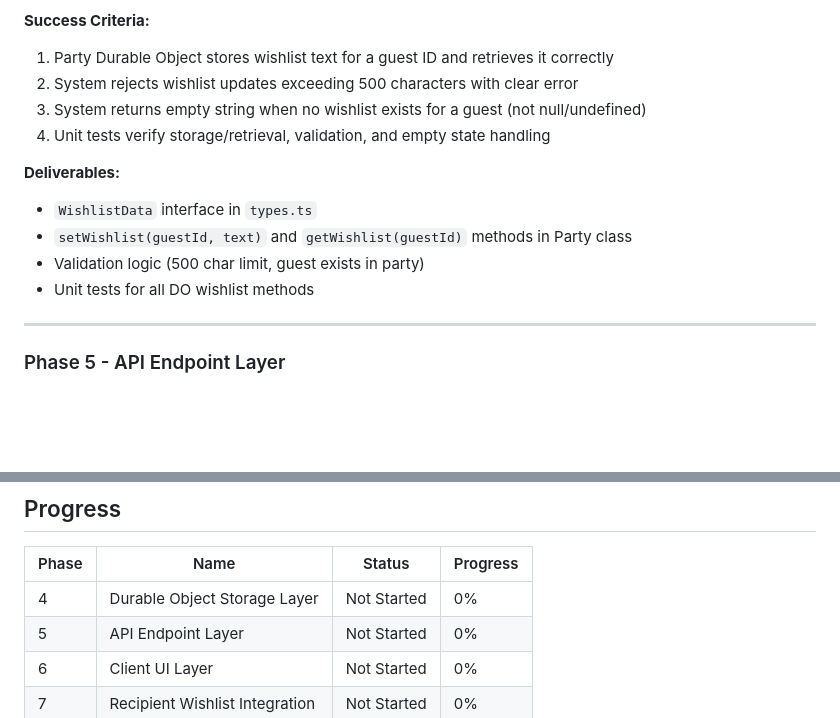
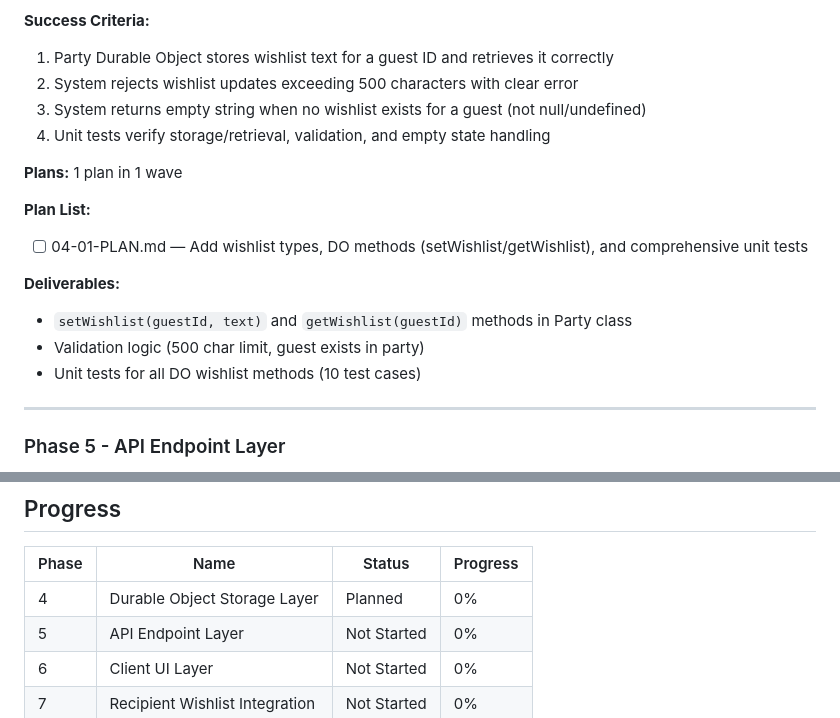
Before and after one commit to zarguell/secret-santa, a Markdown page: .planning/ROADMAP.md, 2 parts joined by grey strips. Drawn GitHub-style; blank space fills up the shorter version.

Commit message:
docs(04): create phase plan for Durable Object Storage Layer
Phase 04: Durable Object Storage Layer
- 1 plan in 1 wave (fully independent, no dependencies)
- 2 tasks: Add DO methods (setWishlist/getWishlist) and comprehensive unit tests
- Storage uses per-guest key pattern: `wishlist:{guestId}`
- 500 character limit enforced with clear error messages
- Empty wishlist state returns empty string (not null/undefined)
- 10 test cases covering: storage, retrieval, validation, empty state, Unicode, edge cases

Requirements addressed:
- STOR-01: Per-guest key storage pattern
- STOR-02: Key pattern implementation
- STOR-03: 500 character limit validation
- STOR-04: Empty state handling
- TEST-01: Comprehensive unit test coverage

Ready for execution: /gsd-execute-phase 04

```diff
--- a/.planning/ROADMAP.md
+++ b/.planning/ROADMAP.md
@@ -32,11 +32,15 @@ Phases follow architectural dependencies: storage foundation first, then API exp
 3. System returns empty string when no wishlist exists for a guest (not null/undefined)
 4. Unit tests verify storage/retrieval, validation, and empty state handling
 
+**Plans:** 1 plan in 1 wave
+
+**Plan List:**
+- [ ] 04-01-PLAN.md — Add wishlist types, DO methods (setWishlist/getWishlist), and comprehensive unit tests
+
 **Deliverables:**
-- `WishlistData` interface in `types.ts`
 - `setWishlist(guestId, text)` and `getWishlist(guestId)` methods in Party class
 - Validation logic (500 char limit, guest exists in party)
-- Unit tests for all DO wishlist methods
+- Unit tests for all DO wishlist methods (10 test cases)
 
 ---
 
@@ -129,7 +133,7 @@ Phases follow architectural dependencies: storage foundation first, then API exp
 
 | Phase | Name | Status | Progress |
 |-------|------|--------|----------|
-| 4 | Durable Object Storage Layer | Not Started | 0% |
+| 4 | Durable Object Storage Layer | Planned | 0% |
 | 5 | API Endpoint Layer | Not Started | 0% |
 | 6 | Client UI Layer | Not Started | 0% |
 | 7 | Recipient Wishlist Integration | Not Started | 0% |
```
Also changed, not shown: 1 other file.
